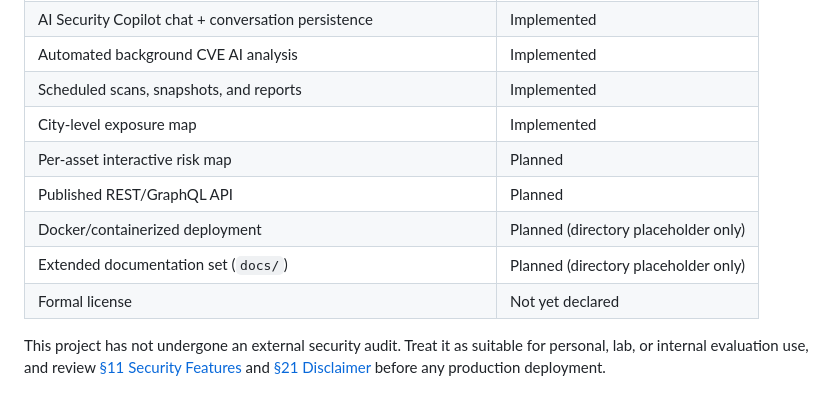
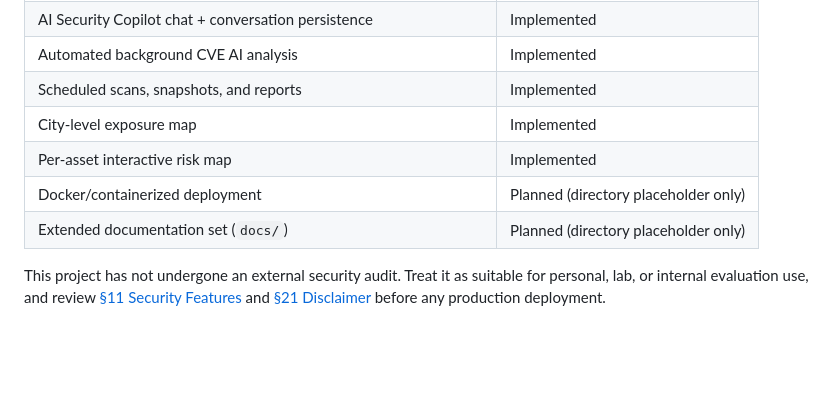
Before and after one commit to demuuus/argus, a Markdown page: docs/README.md, the part around the change. Rendered like a GitHub page; blank space fills up the shorter version.

Commit message:
Update project status from Planned to Implemented

```diff
--- a/docs/README.md
+++ b/docs/README.md
@@ -538,10 +538,8 @@ ARGUS is under **active development**. The core pipeline (asset tracking, NVD/KE
 | Automated background CVE AI analysis | Implemented |
 | Scheduled scans, snapshots, and reports | Implemented |
 | City-level exposure map | Implemented |
-| Per-asset interactive risk map | Planned |
-| Published REST/GraphQL API | Planned |
+| Per-asset interactive risk map | Implemented |
 | Docker/containerized deployment | Planned (directory placeholder only) |
 | Extended documentation set (`docs/`) | Planned (directory placeholder only) |
-| Formal license | Not yet declared |
 
 This project has not undergone an external security audit. Treat it as suitable for personal, lab, or internal evaluation use, and review [§11 Security Features](#11-security-features) and [§21 Disclaimer](#21-disclaimer) before any production deployment.
```
